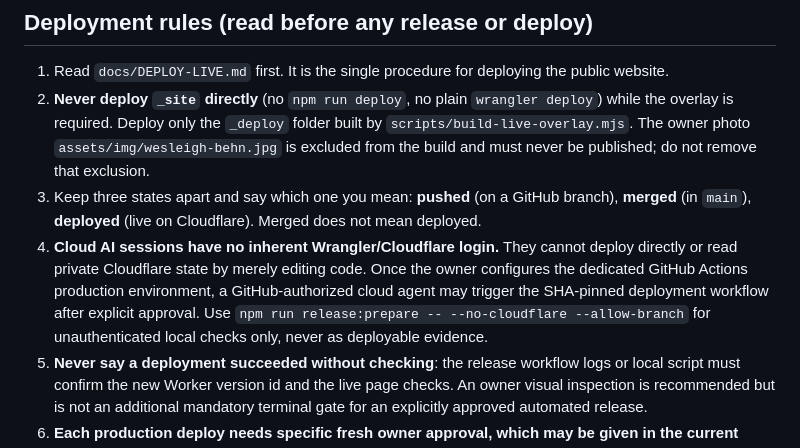
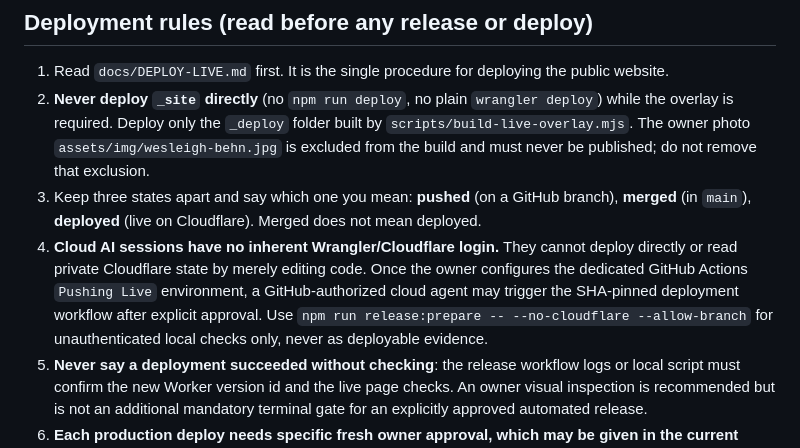
Before and after one commit to collabconstruction/collaborativeconstructionllc.com, a Markdown page: AGENTS.md, the part around the change. Drawn GitHub-style.

Commit message:
docs: identify owner-configured Pushing Live environment

```diff
--- a/AGENTS.md
+++ b/AGENTS.md
@@ -23,7 +23,7 @@ Repository: `collabconstruction/collaborativeconstructionllc.com` on GitHub, rem
 1. Read `docs/DEPLOY-LIVE.md` first. It is the single procedure for deploying the public website.
 2. **Never deploy `_site` directly** (no `npm run deploy`, no plain `wrangler deploy`) while the overlay is required. Deploy only the `_deploy` folder built by `scripts/build-live-overlay.mjs`. The owner photo `assets/img/wesleigh-behn.jpg` is excluded from the build and must never be published; do not remove that exclusion.
 3. Keep three states apart and say which one you mean: **pushed** (on a GitHub branch), **merged** (in `main`), **deployed** (live on Cloudflare). Merged does not mean deployed.
-4. **Cloud AI sessions have no inherent Wrangler/Cloudflare login.** They cannot deploy directly or read private Cloudflare state by merely editing code. Once the owner configures the dedicated GitHub Actions production environment, a GitHub-authorized cloud agent may trigger the SHA-pinned deployment workflow after explicit approval. Use `npm run release:prepare -- --no-cloudflare --allow-branch` for unauthenticated local checks only, never as deployable evidence.
+4. **Cloud AI sessions have no inherent Wrangler/Cloudflare login.** They cannot deploy directly or read private Cloudflare state by merely editing code. Once the owner configures the dedicated GitHub Actions `Pushing Live` environment, a GitHub-authorized cloud agent may trigger the SHA-pinned deployment workflow after explicit approval. Use `npm run release:prepare -- --no-cloudflare --allow-branch` for unauthenticated local checks only, never as deployable evidence.
 5. **Never say a deployment succeeded without checking**: the release workflow logs or local script must confirm the new Worker version id and the live page checks. An owner visual inspection is recommended but is not an additional mandatory terminal gate for an explicitly approved automated release.
 6. **Each production deploy needs specific fresh owner approval, which may be given in the current chat.** The agent may trigger the dedicated manual GitHub deployment workflow without owner terminal typing after this approval, if Cloudflare secrets and all checks are configured. **DNS, secrets, Access/security changes, production D1 `cc-leads`, and R2 operations remain separately authorized actions and are not included in ordinary website deployment permission.** Do not execute the local interactive confirmation on behalf of the owner.
 7. Tools: `npm run release:prepare` (no production change), `npm run release:deploy`, `npm run release:verify-live`, `npm run release:rollback-info`, `npm run release:parity`.
```
